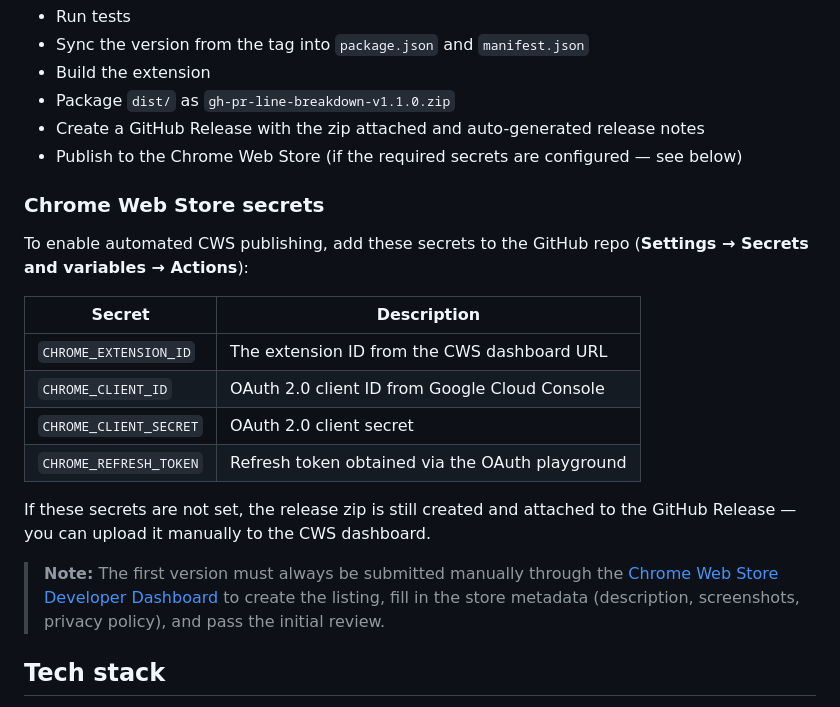
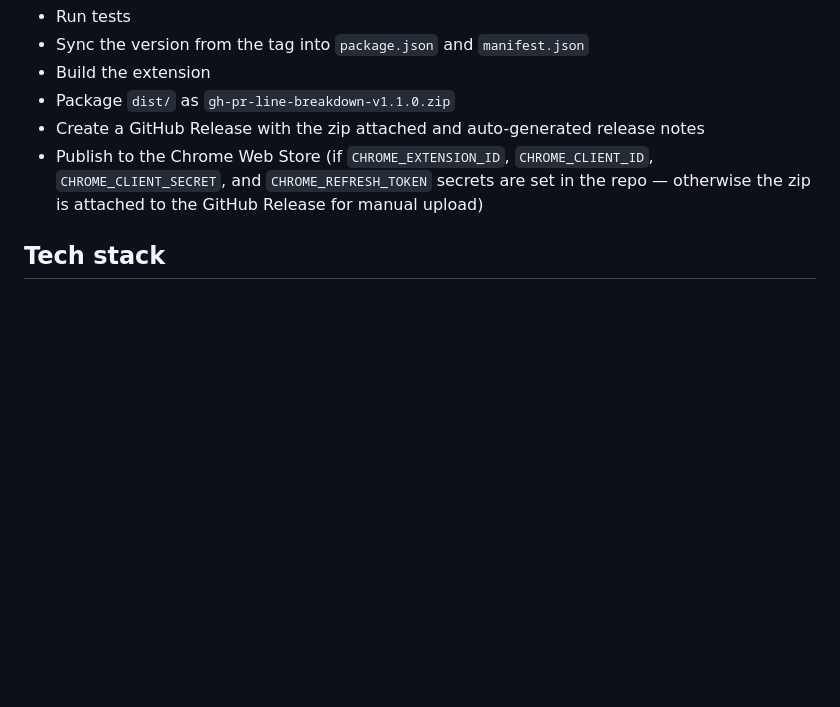
Before and after one commit to gjeanmart/gh-pr-line-breakdown, a Markdown page: README.md, the part around one of its changes. Drawn GitHub-style; blank space fills up the shorter version.

```diff
--- a/README.md
+++ b/README.md
@@ -90,26 +90,7 @@ The `release` GitHub Actions workflow will then automatically:
 - Build the extension
 - Package `dist/` as `gh-pr-line-breakdown-v1.1.0.zip`
 - Create a GitHub Release with the zip attached and auto-generated release notes
-- Publish to the Chrome Web Store (if the required secrets are configured — see below)
-
-### Chrome Web Store secrets
-
-To enable automated CWS publishing, add these secrets to the GitHub repo
-(**Settings → Secrets and variables → Actions**):
-
-| Secret                 | Description                                     |
-| ---------------------- | ----------------------------------------------- |
-| `CHROME_EXTENSION_ID`  | The extension ID from the CWS dashboard URL     |
-| `CHROME_CLIENT_ID`     | OAuth 2.0 client ID from Google Cloud Console   |
-| `CHROME_CLIENT_SECRET` | OAuth 2.0 client secret                         |
-| `CHROME_REFRESH_TOKEN` | Refresh token obtained via the OAuth playground |
-
-If these secrets are not set, the release zip is still created and attached to the GitHub Release — you can upload it manually to the CWS dashboard.
-
-> **Note:** The first version must always be submitted manually through the
-> [Chrome Web Store Developer Dashboard](https://chrome.google.com/webstore/devconsole)
-> to create the listing, fill in the store metadata (description, screenshots, privacy policy),
-> and pass the initial review.
+- Publish to the Chrome Web Store (if `CHROME_EXTENSION_ID`, `CHROME_CLIENT_ID`, `CHROME_CLIENT_SECRET`, and `CHROME_REFRESH_TOKEN` secrets are set in the repo — otherwise the zip is attached to the GitHub Release for manual upload)
 
 ## Tech stack
 
```
Also changed, not shown: other parts of README.md (+36 -36 lines).
